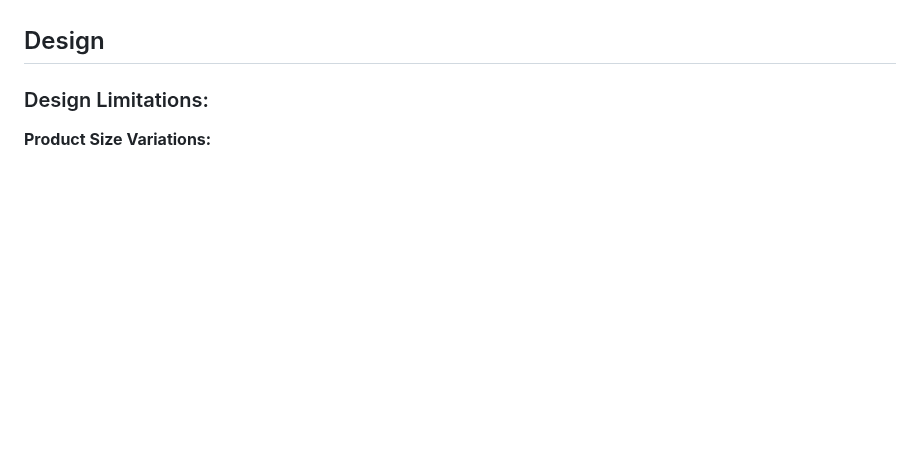
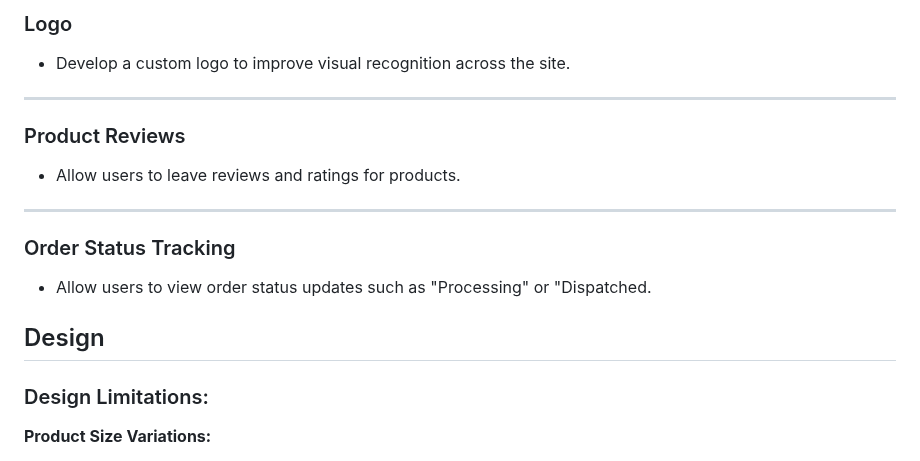
Before and after one commit to mariebernf/Flex_Fit_P4, a Markdown page: README.md, the part around one of its changes. Drawn GitHub-style; blank space fills up the shorter version.

```diff
--- a/README.md
+++ b/README.md
@@ -115,3 +154,18 @@ The key project requirements include:
+### Logo
+
+* Develop a custom logo to improve visual recognition across the site.
+
+---
+
+### Product Reviews
+
+* Allow users to leave reviews and ratings for products.
+
+---
+
+### Order Status Tracking
+
+* Allow users to view order status updates such as "Processing" or "Dispatched.
 
 ## Design
 
```
Also changed, not shown: other parts of README.md (+45 -6 lines).
